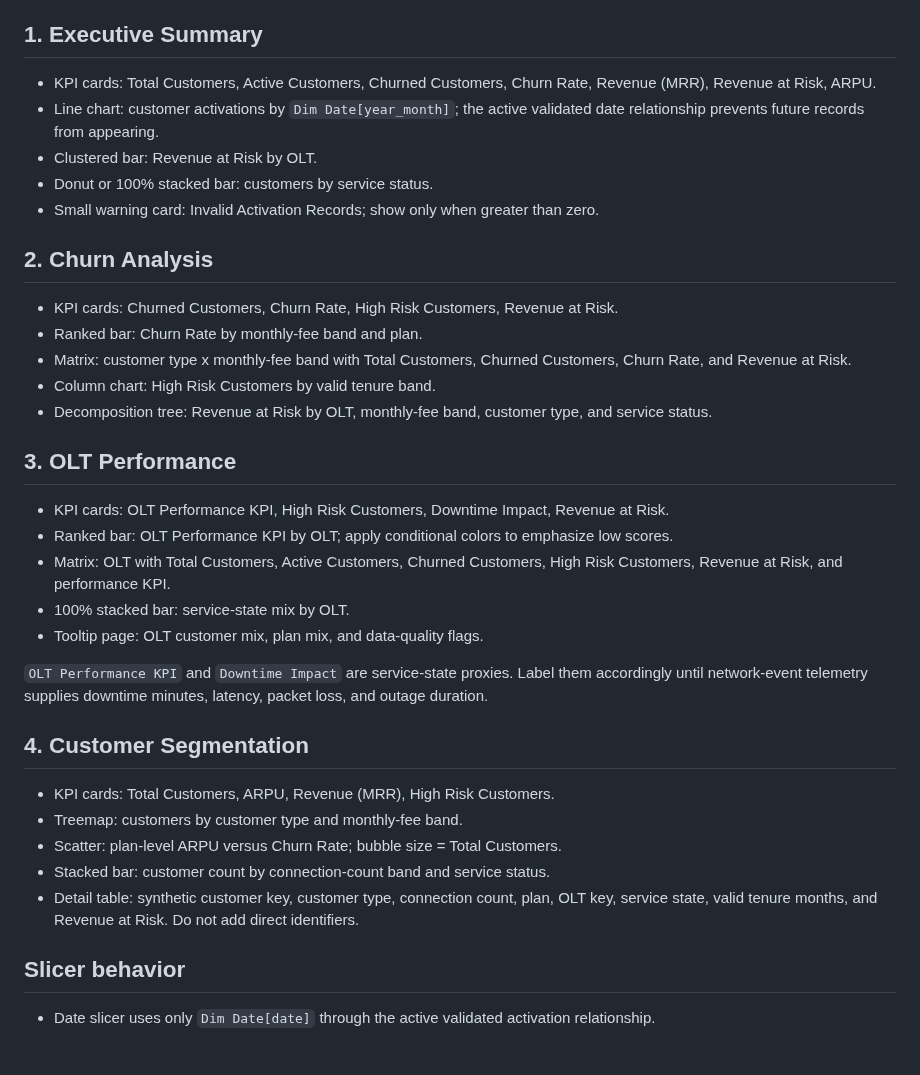
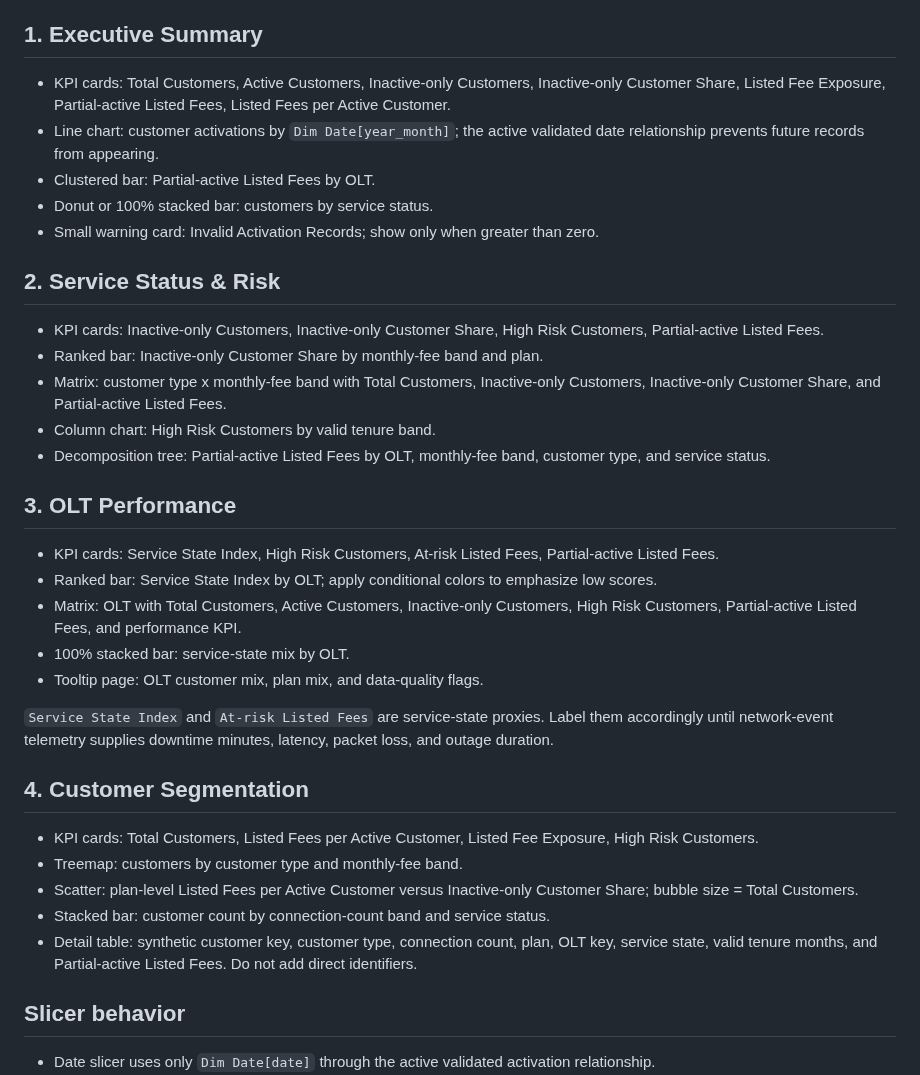
Before and after one commit to Ashwin76038/OLT-Analytics-Dashboard, a Markdown page: data/powerbi_star_schema/dashboard_blueprint.md, the part around the change. GitHub-like rendering; blank space fills up the shorter version.

```diff
--- a/data/powerbi_star_schema/dashboard_blueprint.md
+++ b/data/powerbi_star_schema/dashboard_blueprint.md
@@ -4,37 +4,37 @@ Use a 16:9 canvas, a consistent top slicer bar, and synced slicers for date, cus
 
 ## 1. Executive Summary
 
-- KPI cards: Total Customers, Active Customers, Churned Customers, Churn Rate, Revenue (MRR), Revenue at Risk, ARPU.
+- KPI cards: Total Customers, Active Customers, Inactive-only Customers, Inactive-only Customer Share, Listed Fee Exposure, Partial-active Listed Fees, Listed Fees per Active Customer.
 - Line chart: customer activations by `Dim Date[year_month]`; the active validated date relationship prevents future records from appearing.
-- Clustered bar: Revenue at Risk by OLT.
+- Clustered bar: Partial-active Listed Fees by OLT.
 - Donut or 100% stacked bar: customers by service status.
 - Small warning card: Invalid Activation Records; show only when greater than zero.
 
-## 2. Churn Analysis
+## 2. Service Status & Risk
 
-- KPI cards: Churned Customers, Churn Rate, High Risk Customers, Revenue at Risk.
-- Ranked bar: Churn Rate by monthly-fee band and plan.
-- Matrix: customer type x monthly-fee band with Total Customers, Churned Customers, Churn Rate, and Revenue at Risk.
+- KPI cards: Inactive-only Customers, Inactive-only Customer Share, High Risk Customers, Partial-active Listed Fees.
+- Ranked bar: Inactive-only Customer Share by monthly-fee band and plan.
+- Matrix: customer type x monthly-fee band with Total Customers, Inactive-only Customers, Inactive-only Customer Share, and Partial-active Listed Fees.
 - Column chart: High Risk Customers by valid tenure band.
-- Decomposition tree: Revenue at Risk by OLT, monthly-fee band, customer type, and service status.
+- Decomposition tree: Partial-active Listed Fees by OLT, monthly-fee band, customer type, and service status.
 
 ## 3. OLT Performance
 
-- KPI cards: OLT Performance KPI, High Risk Customers, Downtime Impact, Revenue at Risk.
-- Ranked bar: OLT Performance KPI by OLT; apply conditional colors to emphasize low scores.
-- Matrix: OLT with Total Customers, Active Customers, Churned Customers, High Risk Customers, Revenue at Risk, and performance KPI.
+- KPI cards: Service State Index, High Risk Customers, At-risk Listed Fees, Partial-active Listed Fees.
+- Ranked bar: Service State Index by OLT; apply conditional colors to emphasize low scores.
+- Matrix: OLT with Total Customers, Active Customers, Inactive-only Customers, High Risk Customers, Partial-active Listed Fees, and performance KPI.
 - 100% stacked bar: service-state mix by OLT.
 - Tooltip page: OLT customer mix, plan mix, and data-quality flags.
 
-`OLT Performance KPI` and `Downtime Impact` are service-state proxies. Label them accordingly until network-event telemetry supplies downtime minutes, latency, packet loss, and outage duration.
+`Service State Index` and `At-risk Listed Fees` are service-state proxies. Label them accordingly until network-event telemetry supplies downtime minutes, latency, packet loss, and outage duration.
 
 ## 4. Customer Segmentation
 
-- KPI cards: Total Customers, ARPU, Revenue (MRR), High Risk Customers.
+- KPI cards: Total Customers, Listed Fees per Active Customer, Listed Fee Exposure, High Risk Customers.
 - Treemap: customers by customer type and monthly-fee band.
-- Scatter: plan-level ARPU versus Churn Rate; bubble size = Total Customers.
+- Scatter: plan-level Listed Fees per Active Customer versus Inactive-only Customer Share; bubble size = Total Customers.
 - Stacked bar: customer count by connection-count band and service status.
-- Detail table: synthetic customer key, customer type, connection count, plan, OLT key, service state, valid tenure months, and Revenue at Risk. Do not add direct identifiers.
+- Detail table: synthetic customer key, customer type, connection count, plan, OLT key, service state, valid tenure months, and Partial-active Listed Fees. Do not add direct identifiers.
 
 ## Slicer behavior
 
```
Also changed, not shown: README.md (+61 -60 lines), data/powerbi_star_schema/relationships_and_model.md (+3 -3 lines), docs/data_dictionary.md (added, +52 -0 lines), docs/methodology.md (added, +15 -0 lines), Screenshots/Screenshot 2026-09-05 143915.png (deleted), Screenshots/Screenshot 2026-09-05 143923.png (deleted), Screenshots/Screenshot 2026-09-05 143943.png (deleted), images/01-service-overview.png (added), 11 other files.
